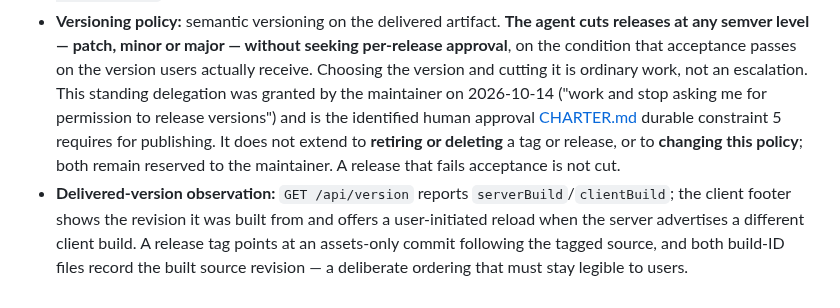
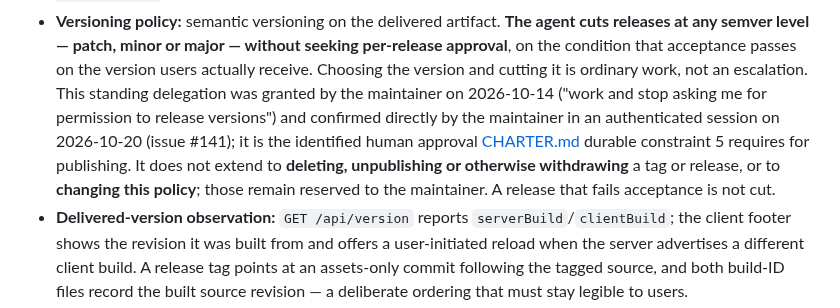
Before and after one commit to normzhou/yolo-blank-canvas, a Markdown page: .yolo/governance/ARCHITECTURE.md, the part around the change. Drawn GitHub-style.

```diff
--- a/.yolo/governance/ARCHITECTURE.md
+++ b/.yolo/governance/ARCHITECTURE.md
@@ -93,10 +93,11 @@ contractual where it is in scope. Its observed gaps are listed under Decisions a
   any semver level — patch, minor or major — without seeking per-release approval**, on the condition
   that acceptance passes on the version users actually receive. Choosing the version and cutting it is
   ordinary work, not an escalation. This standing delegation was granted by the maintainer on
-  2026-10-14 ("work and stop asking me for permission to release versions") and is the identified
+  2026-10-14 ("work and stop asking me for permission to release versions") and confirmed directly by
+  the maintainer in an authenticated session on 2026-10-20 (issue #141); it is the identified
   human approval [CHARTER.md](CHARTER.md) durable constraint 5 requires for publishing. It does not
-  extend to **retiring or deleting** a tag or release, or to **changing this policy**; both remain
-  reserved to the maintainer. A release that fails acceptance is not cut.
+  extend to **deleting, unpublishing or otherwise withdrawing** a tag or release, or to **changing
+  this policy**; those remain reserved to the maintainer. A release that fails acceptance is not cut.
 - **Delivered-version observation:** `GET /api/version` reports `serverBuild`/`clientBuild`; the
   client footer shows the revision it was built from and offers a user-initiated reload when the
   server advertises a different client build. A release tag points at an assets-only commit
```
Also changed, not shown: .yolo/governance/AUTHORITY.md (+4 -4 lines).
